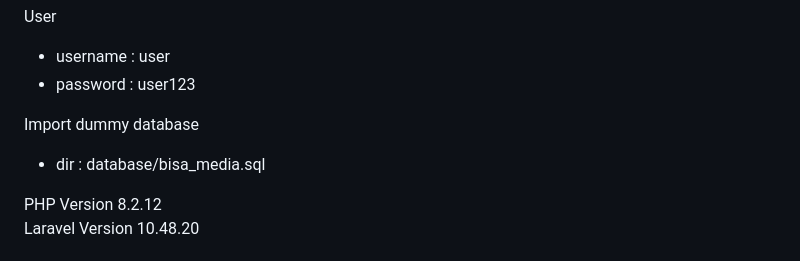
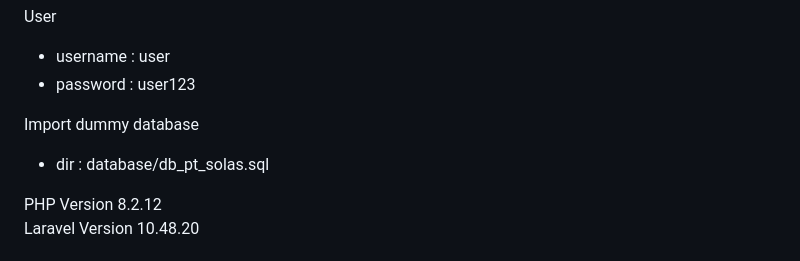
Before and after one commit to wahyuadin/pt-solas, a Markdown page: TECHNICAL TEST IT FULLSTACK - PT. SOLAS LANGGENG SEJAHTERA/Laravel/README.md, the part around the change. Rendered like a GitHub page.

```diff
--- a/TECHNICAL TEST IT FULLSTACK - PT. SOLAS LANGGENG SEJAHTERA/Laravel/README.md
+++ b/TECHNICAL TEST IT FULLSTACK - PT. SOLAS LANGGENG SEJAHTERA/Laravel/README.md
@@ -17,7 +17,7 @@ User
 - password : user123
 
 Import dummy database
-- dir : database/bisa_media.sql
+- dir : database/db_pt_solas.sql
 
 PHP Version 8.2.12 <br>
 Laravel Version 10.48.20
```
